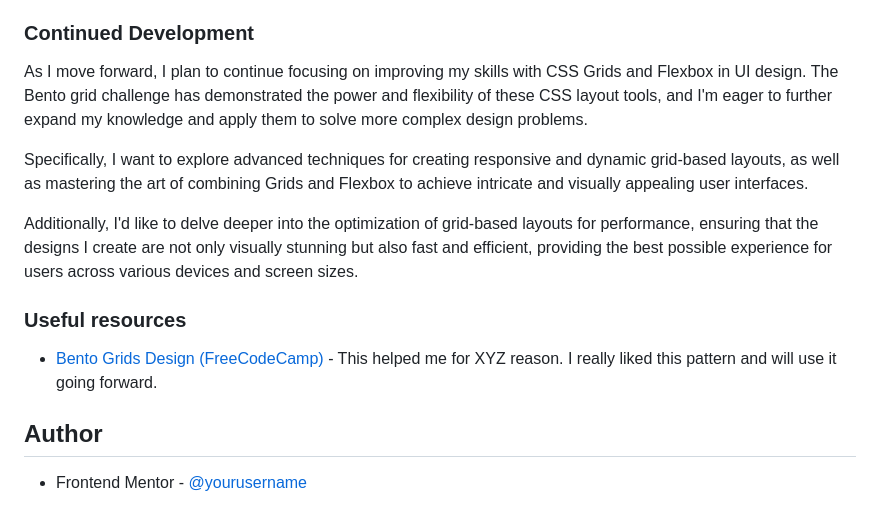
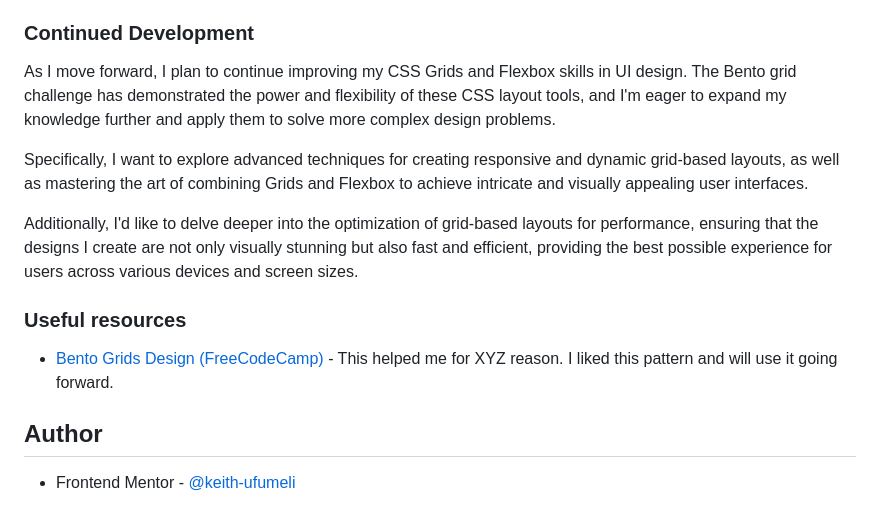
Before and after one commit to keith-ufumeli/bento-design-with-css-grids, a Markdown page: README.md, the part around one of its changes. Rendered like a GitHub page.

```diff
--- a/README.md
+++ b/README.md
@@ -72,7 +72,7 @@ This allowed me to define a grid layout with specific named areas, making it eas
 
 ### Continued Development
 
-As I move forward, I plan to continue focusing on improving my skills with CSS Grids and Flexbox in UI design. The Bento grid challenge has demonstrated the power and flexibility of these CSS layout tools, and I'm eager to further expand my knowledge and apply them to solve more complex design problems.
+As I move forward, I plan to continue improving my CSS Grids and Flexbox skills in UI design. The Bento grid challenge has demonstrated the power and flexibility of these CSS layout tools, and I'm eager to expand my knowledge further and apply them to solve more complex design problems.
 
 Specifically, I want to explore advanced techniques for creating responsive and dynamic grid-based layouts, as well as mastering the art of combining Grids and Flexbox to achieve intricate and visually appealing user interfaces.
 
@@ -81,9 +81,9 @@ Additionally, I'd like to delve deeper into the optimization of grid-based layou
 
 ### Useful resources
 
-- [Bento Grids Design (FreeCodeCamp)](https://www.freecodecamp.org/news/bento-grids-in-web-design/) - This helped me for XYZ reason. I really liked this pattern and will use it going forward.
+- [Bento Grids Design (FreeCodeCamp)](https://www.freecodecamp.org/news/bento-grids-in-web-design/) - This helped me for XYZ reason. I liked this pattern and will use it going forward.
 
 
 ## Author
 
-- Frontend Mentor - [@yourusername](https://www.frontendmentor.io/profile/yourusername)
+- Frontend Mentor - [@keith-ufumeli](https://www.frontendmentor.io/profile/keith-ufumeli)
```
Also changed, not shown: other parts of README.md (+2 -2 lines).
